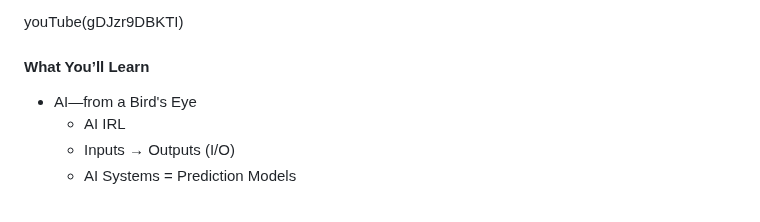
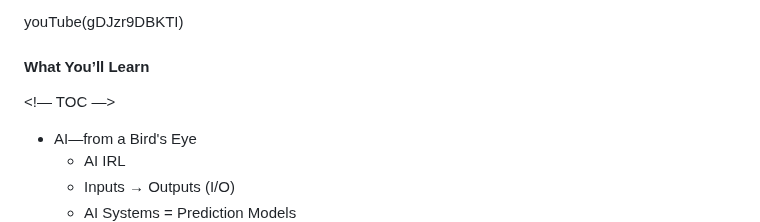
Before and after one commit to nuttlabs/the-streamline, a Markdown page: ulysses/The Streamline/AI—from a Bird's Eye.md, the part around the change. Drawn GitHub-style; blank space fills up the shorter version.

Commit message:
sync(AI—from a Bird's Eye,6466a80e303132076b07f284)

```diff
--- a/ulysses/The Streamline/AI—from a Bird's Eye.md
+++ b/ulysses/The Streamline/AI—from a Bird's Eye.md
@@ -3,6 +3,8 @@
 youTube(gDJzr9DBKTI)
 
 #### What You’ll Learn
+
+\<!— TOC —\>
 
 - AI—from a Bird's Eye
 	- AI IRL
```
